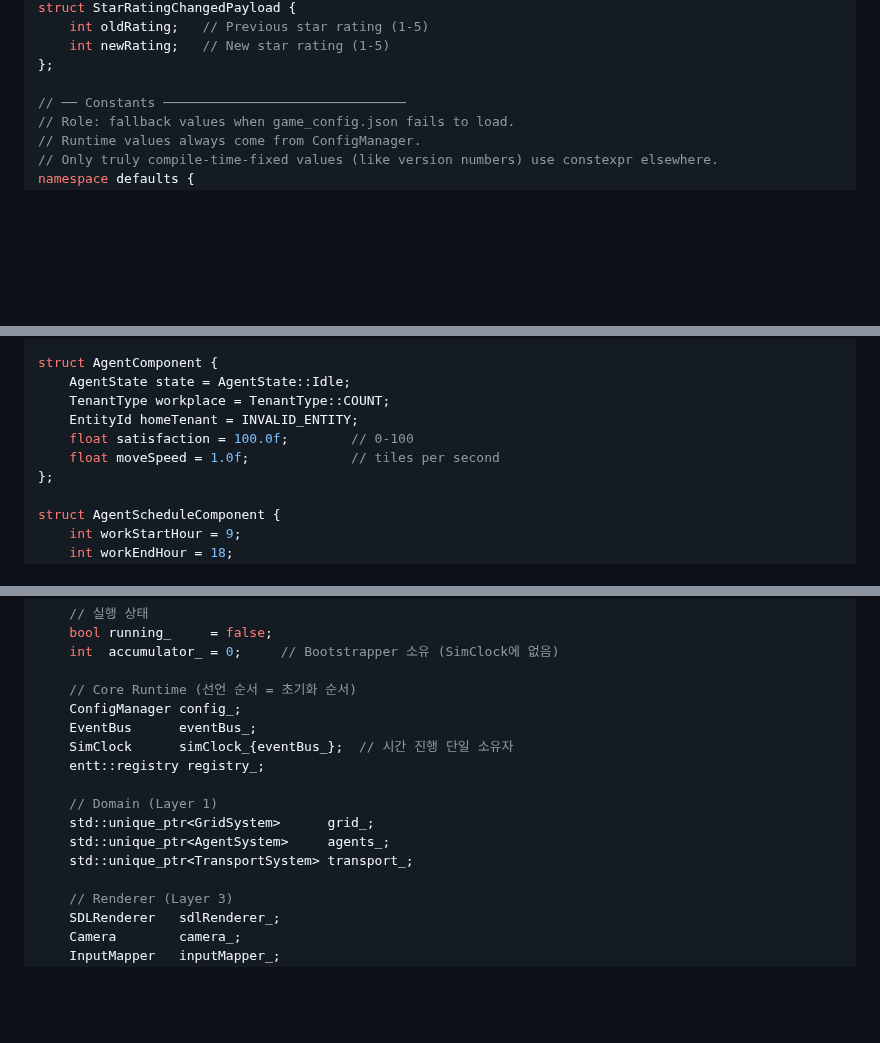
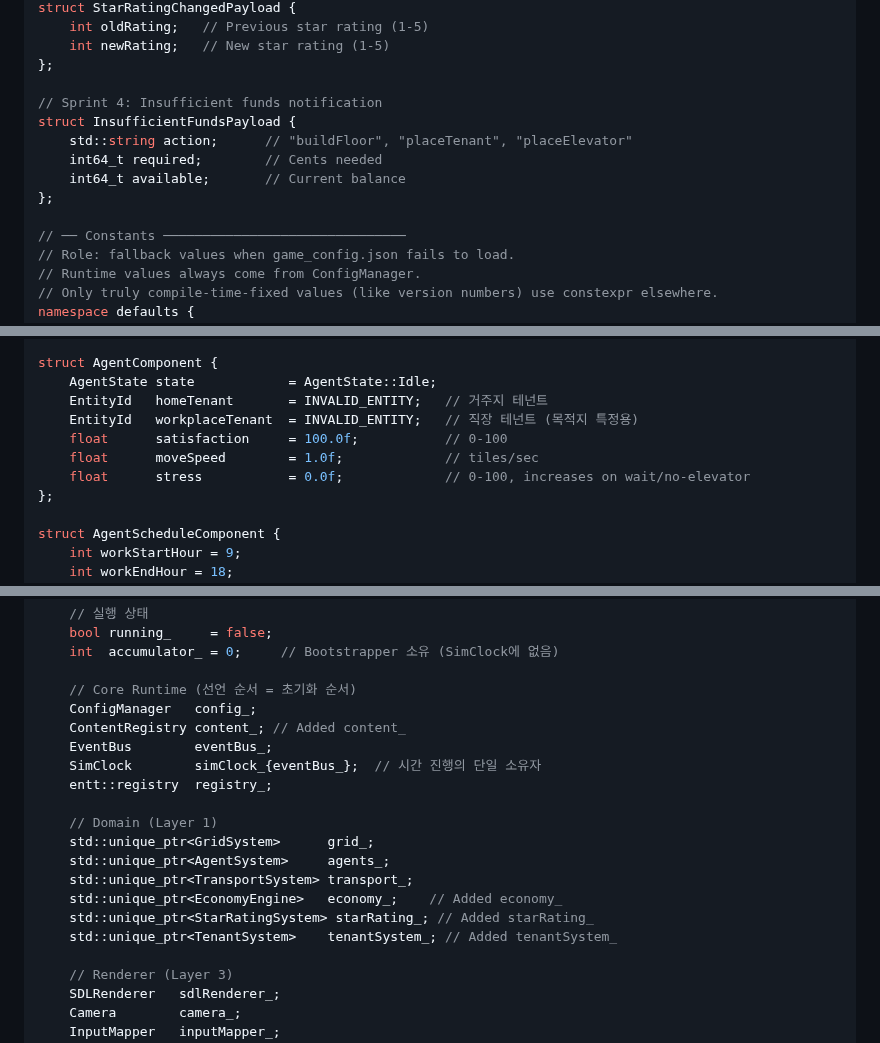
Before and after one commit to cloud-honey/vse-platform, a Markdown page: VSE_Design_Spec.md, 3 parts joined by grey strips. Drawn GitHub-style; blank space fills up the shorter version.

```diff
--- a/VSE_Design_Spec.md
+++ b/VSE_Design_Spec.md
@@ -330,6 +330,13 @@ struct StarRatingChangedPayload {
     int newRating;   // New star rating (1-5)
 };
 
+// Sprint 4: Insufficient funds notification
+struct InsufficientFundsPayload {
+    std::string action;      // "buildFloor", "placeTenant", "placeElevator"
+    int64_t required;        // Cents needed
+    int64_t available;       // Current balance
+};
+
 // ── Constants ───────────────────────────────
 // Role: fallback values when game_config.json fails to load.
 // Runtime values always come from ConfigManager.
@@ -812,11 +819,12 @@ struct PositionComponent {
 };
 
 struct AgentComponent {
-    AgentState state = AgentState::Idle;
-    TenantType workplace = TenantType::COUNT;
-    EntityId homeTenant = INVALID_ENTITY;
-    float satisfaction = 100.0f;        // 0-100
-    float moveSpeed = 1.0f;             // tiles per second
+    AgentState state            = AgentState::Idle;
+    EntityId   homeTenant       = INVALID_ENTITY;   // 거주지 테넌트
+    EntityId   workplaceTenant  = INVALID_ENTITY;   // 직장 테넌트 (목적지 특정용)
+    float      satisfaction     = 100.0f;           // 0-100
+    float      moveSpeed        = 1.0f;             // tiles/sec
+    float      stress           = 0.0f;             // 0-100, increases on wait/no-elevator
 };
 
 struct AgentScheduleComponent {
@@ -1348,15 +1360,19 @@ private:
     int  accumulator_ = 0;     // Bootstrapper 소유 (SimClock에 없음)
 
     // Core Runtime (선언 순서 = 초기화 순서)
-    ConfigManager config_;
-    EventBus      eventBus_;
-    SimClock      simClock_{eventBus_};  // 시간 진행 단일 소유자
-    entt::registry registry_;
+    ConfigManager   config_;
+    ContentRegistry content_; // Added content_
+    EventBus        eventBus_;
+    SimClock        simClock_{eventBus_};  // 시간 진행의 단일 소유자
+    entt::registry  registry_;
 
     // Domain (Layer 1)
     std::unique_ptr<GridSystem>      grid_;
     std::unique_ptr<AgentSystem>     agents_;
     std::unique_ptr<TransportSystem> transport_;
+    std::unique_ptr<EconomyEngine>   economy_;    // Added economy_
+    std::unique_ptr<StarRatingSystem> starRating_; // Added starRating_
+    std::unique_ptr<TenantSystem>    tenantSystem_; // Added tenantSystem_
 
     // Renderer (Layer 3)
     SDLRenderer   sdlRenderer_;
```
Also changed, not shown: other parts of VSE_Design_Spec.md (+39 -25 lines).
